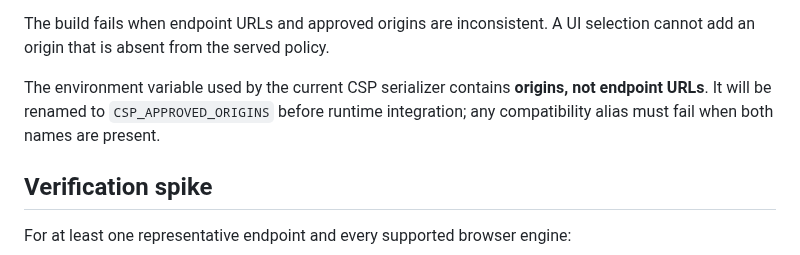
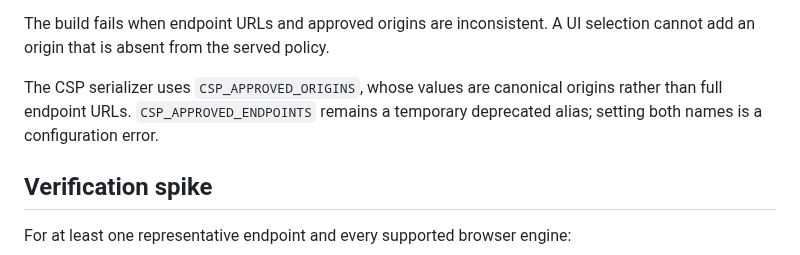
Before and after one commit to marcohost33-maker/browser, a Markdown page: docs/adr/ADR-003-endpoint-trust-transport-deployment.md, the part around one of its changes. Rendered like a GitHub page.

Commit message:
docs(arch): align ADR-003 approved-origin configuration

```diff
--- a/docs/adr/ADR-003-endpoint-trust-transport-deployment.md
+++ b/docs/adr/ADR-003-endpoint-trust-transport-deployment.md
@@ -167,9 +167,9 @@ Deployment configuration separates:
 The build fails when endpoint URLs and approved origins are inconsistent. A UI
 selection cannot add an origin that is absent from the served policy.
 
-The environment variable used by the current CSP serializer contains **origins,
-not endpoint URLs**. It will be renamed to `CSP_APPROVED_ORIGINS` before runtime
-integration; any compatibility alias must fail when both names are present.
+The CSP serializer uses `CSP_APPROVED_ORIGINS`, whose values are canonical
+origins rather than full endpoint URLs. `CSP_APPROVED_ENDPOINTS` remains a
+temporary deprecated alias; setting both names is a configuration error.
 
 ## Verification spike
 
```
Also changed, not shown: other parts of docs/adr/ADR-003-endpoint-trust-transport-deployment.md (+1 -2 lines).
